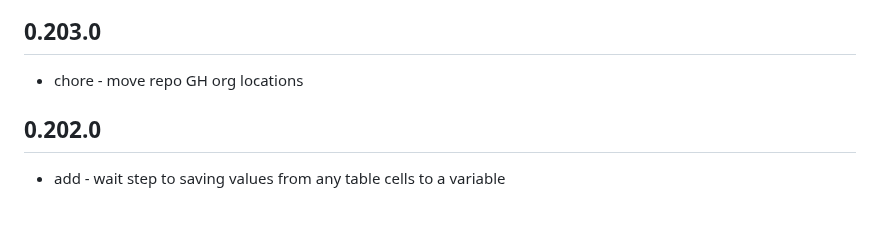
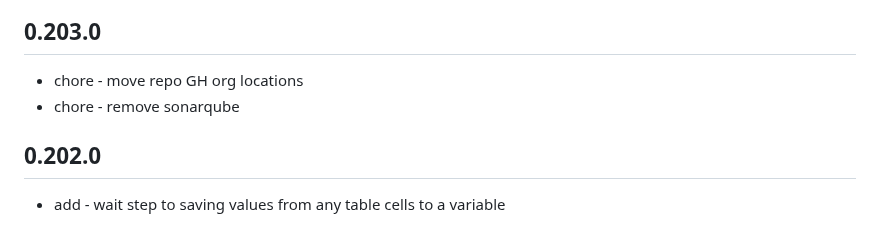
Before and after one commit to dominodatalab/cucu, a Markdown page: CHANGELOG.md, the part around the change. Rendered like a GitHub page.

Commit message:
note sonarqube remove

```diff
--- a/CHANGELOG.md
+++ b/CHANGELOG.md
@@ -7,6 +7,7 @@ and this project closely adheres to [Semantic Versioning](https://semver.org/spe
 
 ## 0.203.0
 - chore - move repo GH org locations
+- chore - remove sonarqube
 
 ## 0.202.0
 - add - wait step to saving values from any table cells to a variable
```
